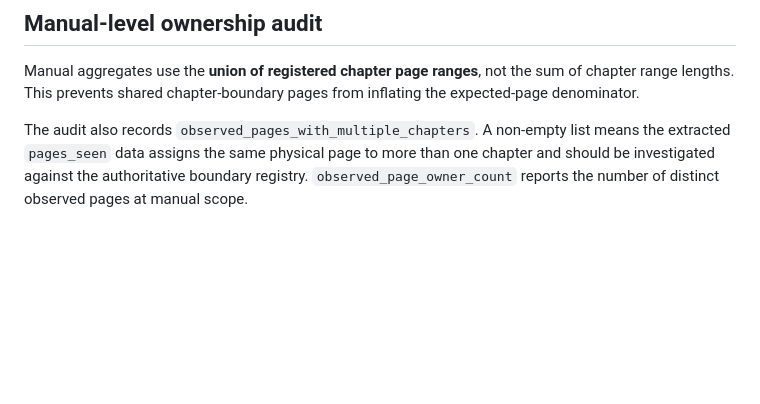
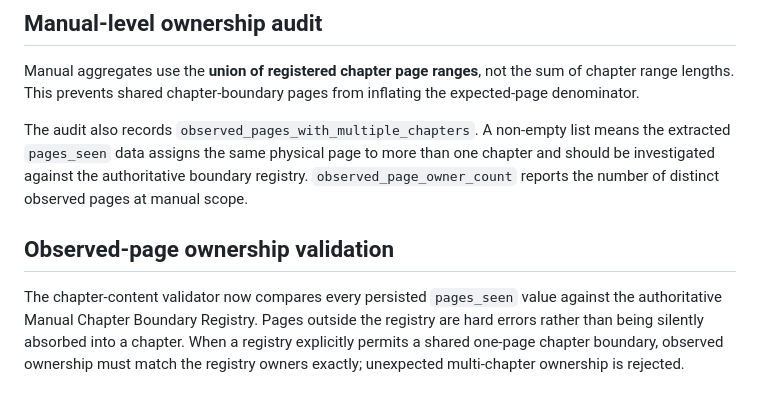
Before and after one commit to RohitBopche/RDSO-Drawings, a Markdown page: docs/Manual_Hierarchy_Resolver_v1.md, the part around the change. Rendered like a GitHub page; blank space fills up the shorter version.

Commit message:
docs: document observed page ownership validation

```diff
--- a/docs/Manual_Hierarchy_Resolver_v1.md
+++ b/docs/Manual_Hierarchy_Resolver_v1.md
@@ -144,3 +144,8 @@ A missing page was expected but not observed; an unmapped page was observed but
 Manual aggregates use the **union of registered chapter page ranges**, not the sum of chapter range lengths. This prevents shared chapter-boundary pages from inflating the expected-page denominator.
 
 The audit also records `observed_pages_with_multiple_chapters`. A non-empty list means the extracted `pages_seen` data assigns the same physical page to more than one chapter and should be investigated against the authoritative boundary registry. `observed_page_owner_count` reports the number of distinct observed pages at manual scope.
+
+
+## Observed-page ownership validation
+
+The chapter-content validator now compares every persisted `pages_seen` value against the authoritative Manual Chapter Boundary Registry. Pages outside the registry are hard errors rather than being silently absorbed into a chapter. When a registry explicitly permits a shared one-page chapter boundary, observed ownership must match the registry owners exactly; unexpected multi-chapter ownership is rejected.
```
